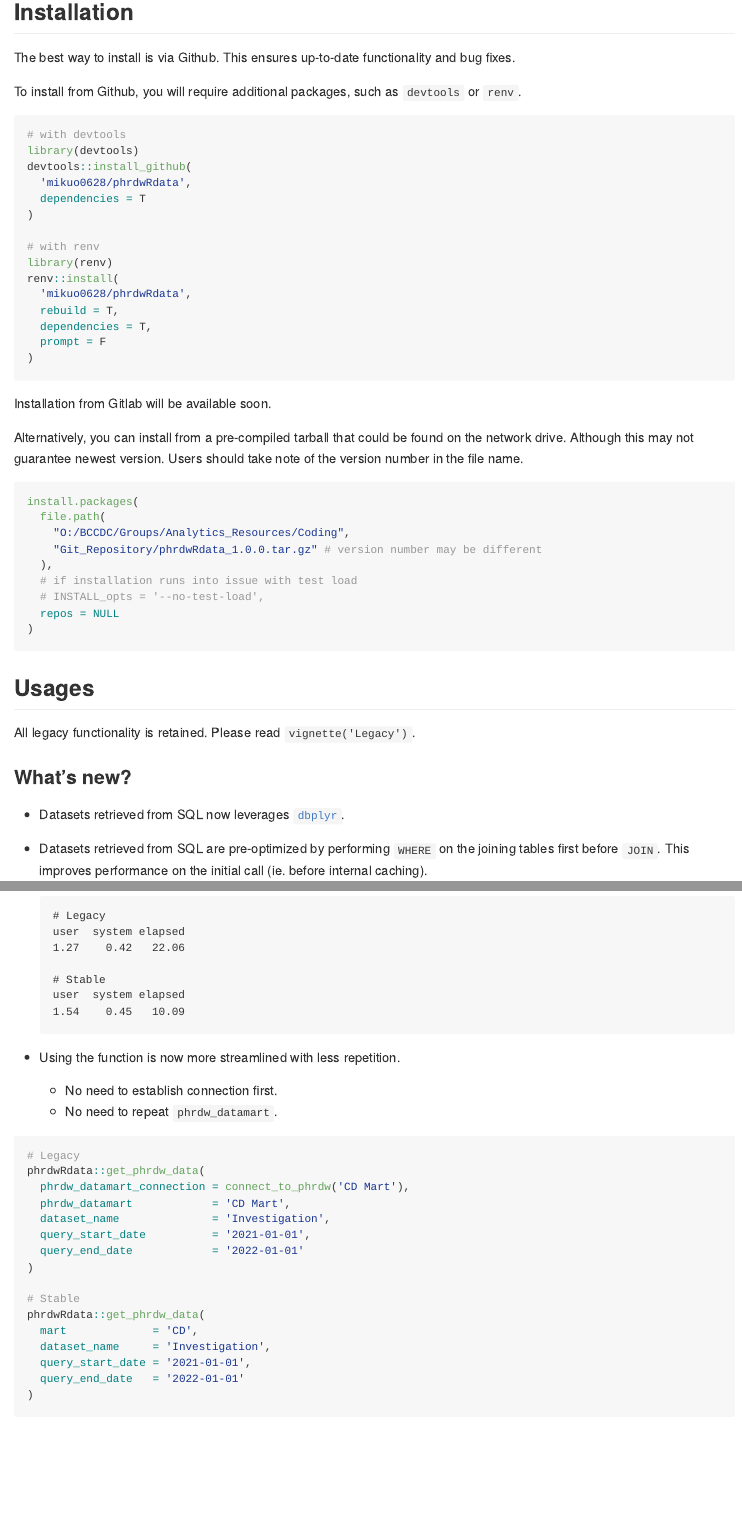
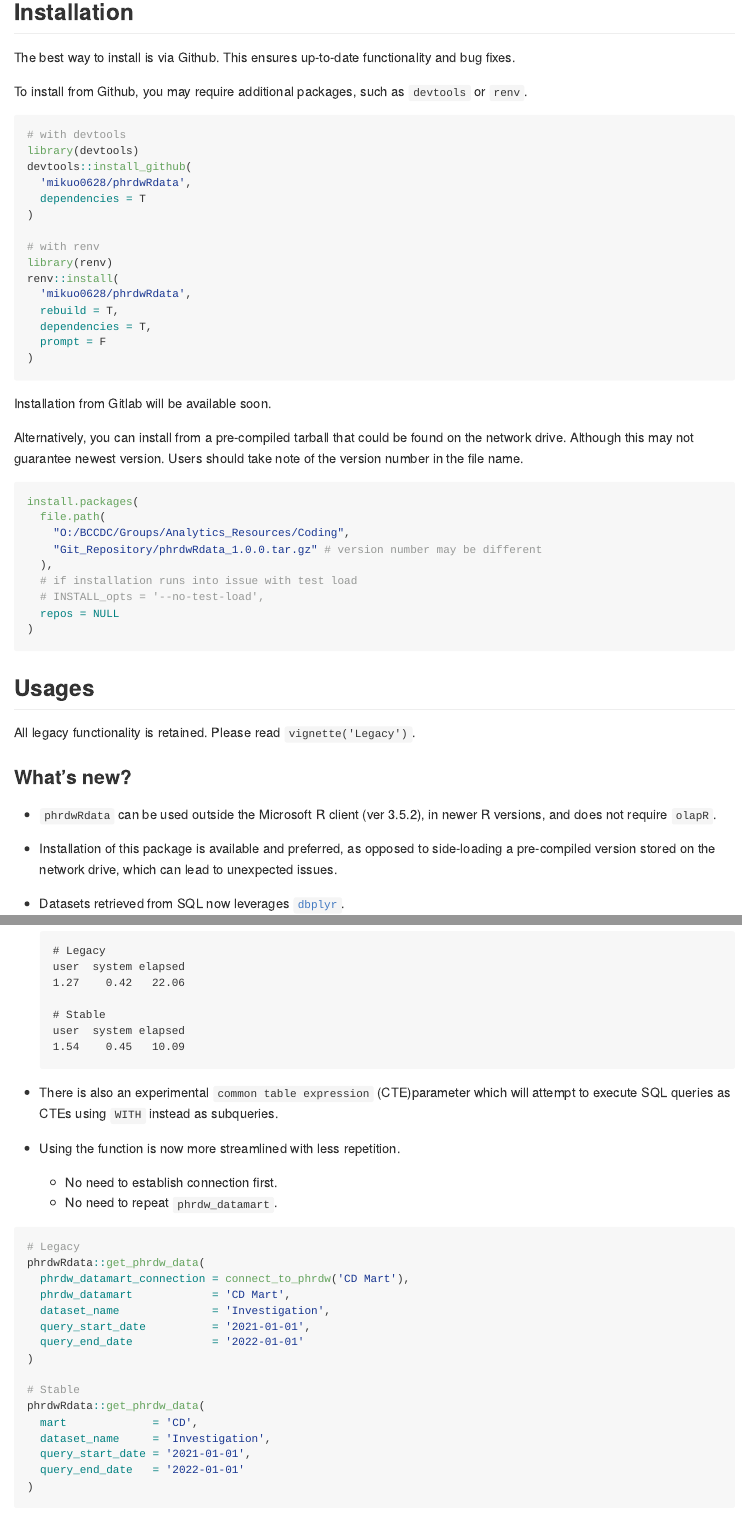
Before and after one commit to mikuo0628/phrdwRdata, an R Markdown document (README.Rmd): the page in a window 1100 px wide, from 330 px down, and a second part further down, joined at a grey line. The pictures show the output file README.md that the author committed with the source, drawn offline in the style of GitHub.

Commit message:
Update various docs

````diff
--- a/README.Rmd
+++ b/README.Rmd
@@ -37,7 +37,7 @@ and be able to proceed with their analyses or pipeline.
 The best way to install is via Github. This ensures up-to-date functionality
 and bug fixes.
 
-To install from Github, you will require additional packages, such as
+To install from Github, you may require additional packages, such as
 `devtools` or `renv`.
 ```{r}
 # with devtools
@@ -80,6 +80,11 @@ All legacy functionality is retained. Please read `vignette('Legacy')`.
 
 ### What's new?
 
+-  `phrdwRdata` can be used outside the Microsoft R client (ver 3.5.2), in
+   newer R versions, and does not require `olapR`.
+-  Installation of this package is available and preferred, as opposed
+   to side-loading a pre-compiled version stored on the network drive,
+   which can lead to unexpected issues.
 -  Datasets retrieved from SQL now leverages [`dbplyr`][dbplyr].
 -  Datasets retrieved from SQL are pre-optimized by performing `WHERE` on
    the joining tables first before `JOIN`. This improves performance on
@@ -115,6 +120,9 @@ All legacy functionality is retained. Please read `vignette('Legacy')`.
    user  system elapsed
    1.54    0.45   10.09
    ```
+-  There is also an experimental `common table expression` (CTE)parameter
+   which will attempt to execute SQL queries as CTEs using `WITH` instead
+   as subqueries.
 -  Using the function is now more streamlined with less repetition.
 
    -  No need to establish connection first.
````
Also changed, not shown: vignettes/Legacy.Rmd (+2 -2 lines), README.md, 1 other file.
